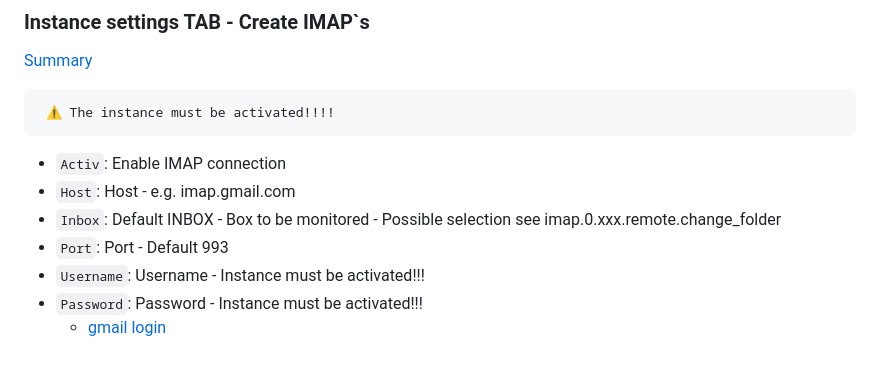
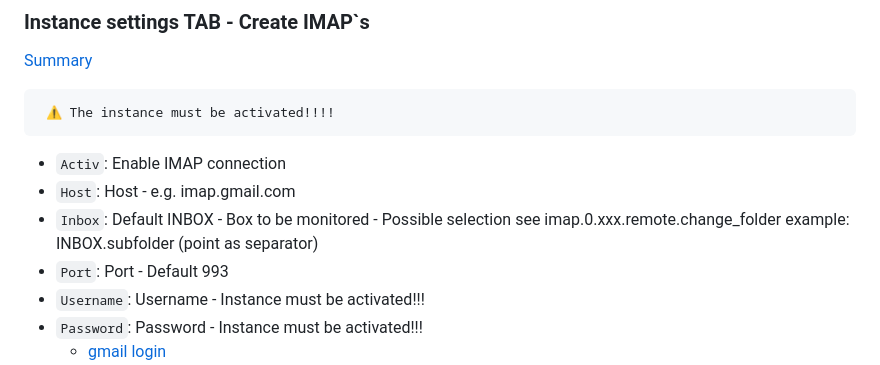
Before and after one commit to Lucky-ESA/ioBroker.imap, a Markdown page: docs/en/README.md, the part around the change. Rendered like a GitHub page.

Commit message:
hint for subfolders

```diff
--- a/docs/en/README.md
+++ b/docs/en/README.md
@@ -53,6 +53,7 @@
 - `Activ`: Enable IMAP connection
 - `Host`: Host - e.g. imap.gmail.com
 - `Inbox`: Default INBOX - Box to be monitored - Possible selection see imap.0.xxx.remote.change_folder
+example: INBOX.subfolder (point as separator)
 - `Port`: Port - Default 993
 - `Username`: Username - Instance must be activated!!!
 - `Password`: Password - Instance must be activated!!!
```
Also changed, not shown: docs/de/README.md (+1 -0 lines).
